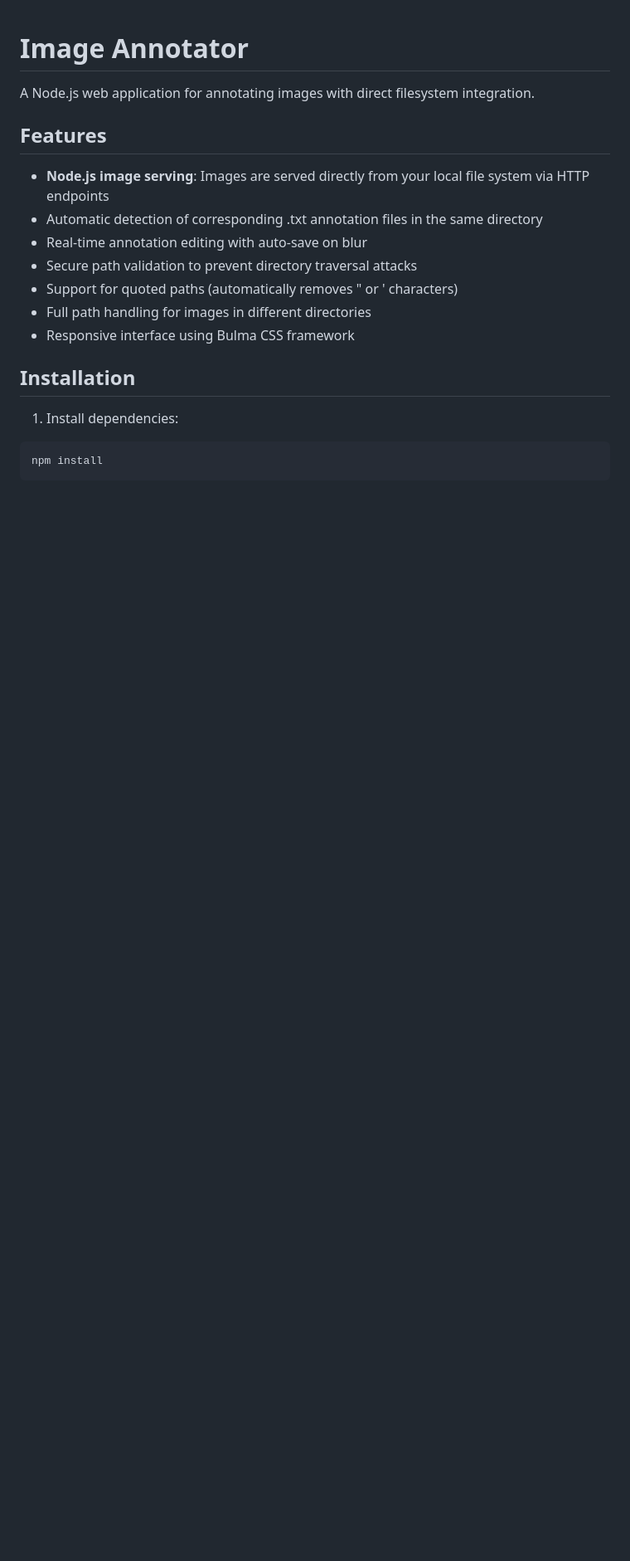
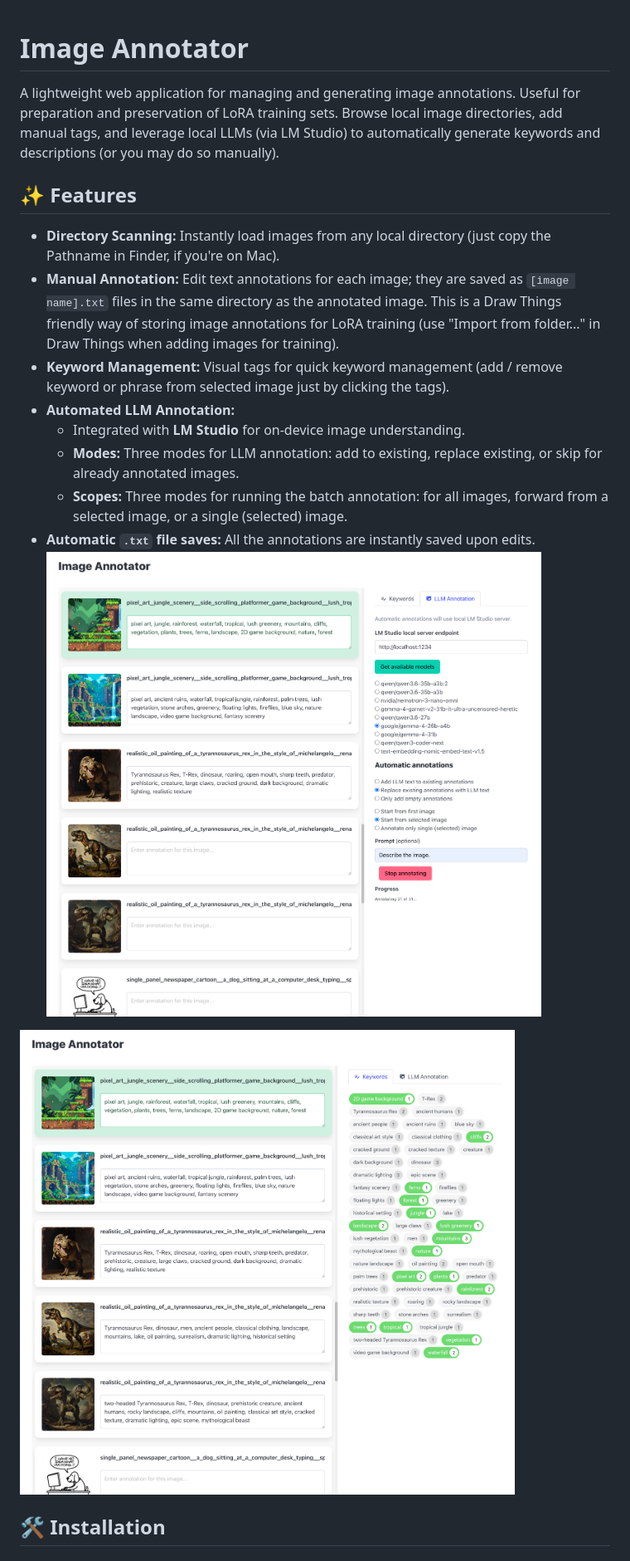
Before and after one commit to lojza3d/ImageAnnotator, a Markdown page: README.md, the part around one of its changes. Shown at 83% size. Drawn GitHub-style; pictures changed too: screenshot_llm.png (added), screenshot_manual.png (added); blank space fills up the shorter version.

````diff
--- a/README.md
+++ b/README.md
@@ -1,21 +1,20 @@
 # Image Annotator
 
-A Node.js web application for annotating images with direct filesystem integration.
+A lightweight web application for managing and generating image annotations. Useful for preparation and preservation of LoRA training sets. Browse local image directories, add manual tags, and leverage local LLMs (via LM Studio) to automatically generate keywords and descriptions (or you may do so manually).
 
-## Features
+## ✨ Features
 
-- **Node.js image serving**: Images are served directly from your local file system via HTTP endpoints
-- Automatic detection of corresponding .txt annotation files in the same directory
-- Real-time annotation editing with auto-save on blur
-- Secure path validation to prevent directory traversal attacks
-- Support for quoted paths (automatically removes " or ' characters)
-- Full path handling for images in different directories
-- Responsive interface using Bulma CSS framework
+* **Directory Scanning:** Instantly load images from any local directory (just copy the Pathname in Finder, if you're on Mac).
+* **Manual Annotation:** Edit text annotations for each image; they are saved as `[image name].txt` files in the same directory as the annotated image. This is a Draw Things friendly way of storing image annotations for LoRA training (use "Import from folder..." in Draw Things when adding images for training).
+* **Keyword Management:** Visual tags for quick keyword management (add / remove keyword or phrase from selected image just by clicking the tags).
+* **Automated LLM Annotation:**
+  * Integrated with **LM Studio** for on-device image understanding.
+  * **Modes:** Three modes for LLM annotation: add to existing, replace existing, or skip for already annotated images.
+  * **Scopes:** Three modes for running the batch annotation: for all images, forward from a selected image, or a single (selected) image.
+* **Automatic `.txt` file saves:** All the annotations are instantly saved upon edits.
+![screenshot_llm.png](screenshot_llm.png)
 
-## Installation
+![screenshot_manual.png](screenshot_manual.png)
 
-1. Install dependencies:
-```bash
-npm install
-```
+## 🛠️ Installation
 
````
Also changed, not shown: other parts of README.md (+73 -64 lines), DEBUGGING.md (deleted, +0 -65 lines), MULTER_UPDATE.md (deleted, +0 -27 lines), lmstudio_server_config.png (added), 4 other files.
